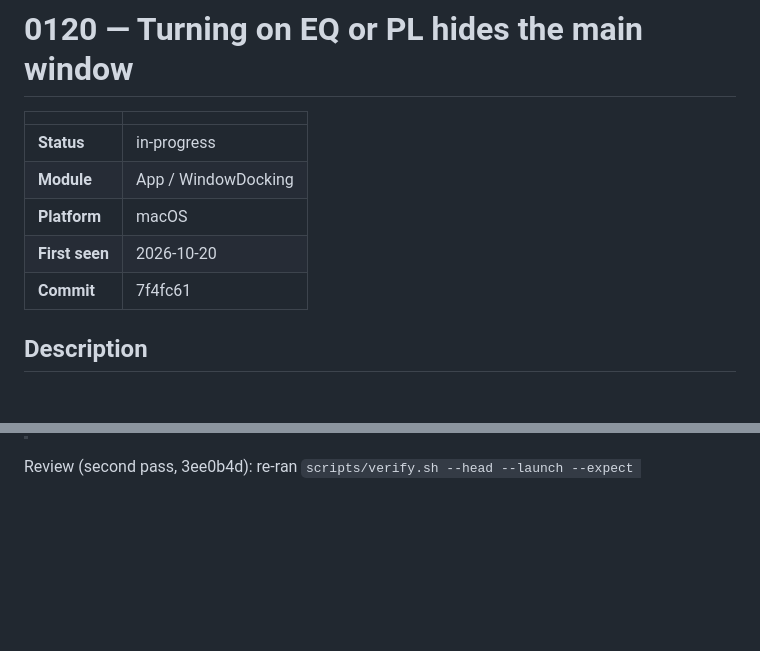
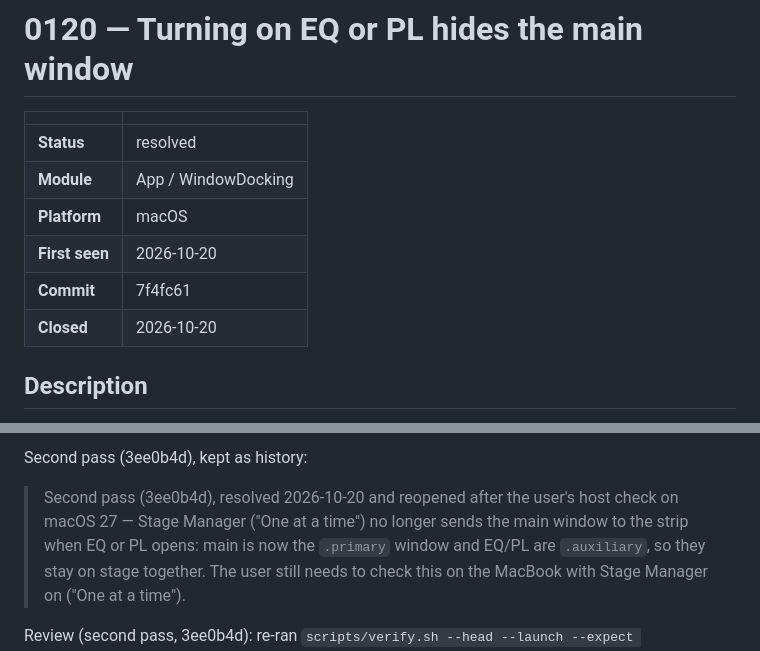
Before and after one commit to brennanMKE/Roadie, a Markdown page: issues/0120.md, 2 parts joined by grey strips. Drawn GitHub-style; blank space fills up the shorter version.

```diff
--- a/issues/0120.md
+++ b/issues/0120.md
@@ -2,11 +2,12 @@
 
 | | |
 |---|---|
-| **Status** | in-progress |
+| **Status** | resolved |
 | **Module** | App / WindowDocking |
 | **Platform** | macOS |
 | **First seen** | 2026-10-20 |
 | **Commit** | 7f4fc61 |
+| **Closed** | 2026-10-20 |
 
 ## Description
 
@@ -74,3 +90,6 @@ Fast tier with `--launch` (`scripts/verify.sh --launch --expect <the tests above
+Second pass (3ee0b4d), kept as history:
+
+> Second pass (3ee0b4d), resolved 2026-10-20 and reopened after the user's host check on macOS 27 — Stage Manager ("One at a time") no longer sends the main window to the strip when EQ or PL opens: main is now the `.primary` window and EQ/PL are `.auxiliary`, so they stay on stage together. The user still needs to check this on the MacBook with Stage Manager on ("One at a time").
 
 Review (second pass, 3ee0b4d): re-ran `scripts/verify.sh --head --launch --expect mainWindowIsThePrimaryWindow,equalizerAndPlaylistAreAuxiliaryWindows,exactlyOnePrimaryWindow`: `==> VERIFY  PASS (exit 0) 20261020-210244-40769: 9 steps passed, 1389 tests in 13 test runs`; `==> TIER  fast: 100k scale and real-time audio tests skipped (scripts/run-tests-vm.sh --full runs them)`; `==> AUDIO  silent: no host 'Starting IO' events during the run`; `==> EXPECT  all 3 expected test(s) passed`. The diff matches the VM repro in `## Notes`, which shows the cause is Stage Manager grouping. According to the SDK's `NSWindow.h`, `.primary` (bit 16) and `.auxiliary` (bit 17) are mutually exclusive, and each window gets exactly one. They are separate from the Spaces bits (`canJoinAllSpaces`/`moveToActiveSpace`), from managed/transient/stationary, from the cycle bits (`participatesInCycle`/`ignoresCycle`) and from the full-screen bits. The code uses `insert`, so the default behaviour is otherwise unchanged. Nothing else in `App/` sets `collectionBehavior`. Always on Top only changes `window.level`, and the SwiftUI Library/Skins windows are untouched. Remaining risk: Mission Control, ⌘\` cycling and Spaces were not exercised in the VM. The SDK semantics don't suggest any change there, but they are worth a glance during the MacBook check.
 
```
Also changed, not shown: other parts of issues/0120.md (+16 -1 lines).
